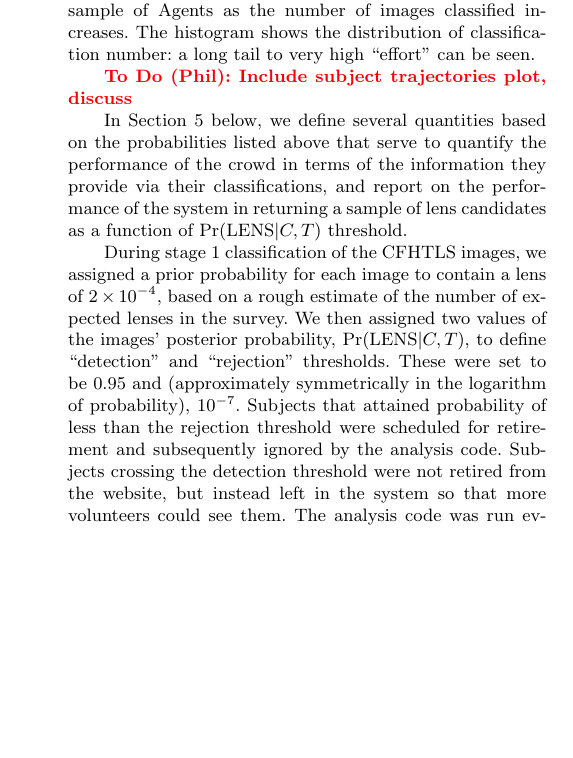
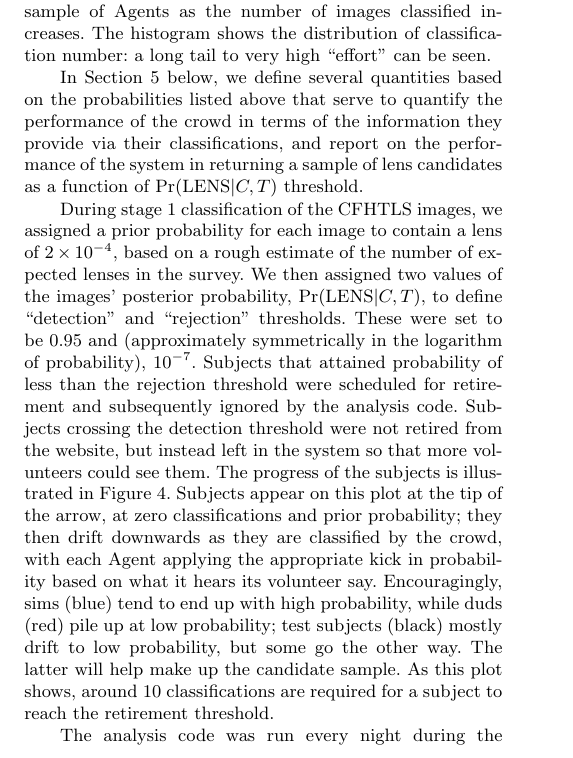
Before and after one commit to drphilmarshall/SpaceWarps, a LaTeX paper (doc/sw-system.tex): part of one column of page 6 of 13, cut so that both start at the same text, the shorter picture padded with empty space. Compiled offline with pdfLaTeX; a LaTeX package or settings file that is missing is left out.

Commit message:
Added subject trajectories plot, closes #35

```diff
--- a/doc/sw-system.tex
+++ b/doc/sw-system.tex
@@ -567,8 +558,3 @@ quadrant, the Agents perceive their volunteers to be ``astute.'' This trend is
-more clearly seen in \Fref{fig:swap:agent-histories}, which shows the skill of
-the same sample of Agents as the number of images classified increases. The
-histogram shows the distribution of classification number: a long tail to very
-high ``effort'' can be seen.
-
 %%%%%%%%%%%%%%%%%%%%%%%%%%%%%%%%%%%%%%%
 \begin{figure}
 \centering\includegraphics[width=0.9\linewidth]{sw-system-figs/CFHTLS_2013-10-29_10:16:35_probabilities.png}
@@ -593,5 +579,8 @@ the background shows the distribution of effort.}
 \end{figure}
 %%%%%%%%%%%%%%%%%%%%%%%%%%%%%%%%%%%%%%%
 
-\todo{Phil}{Include subject trajectories plot, discuss}
-
+\Fref{fig:swap:agent-probabilities} shows a random selection of Agents'
+confusion matrix elements, as they were on a particular day towards the end of
+the CFHTLS project. Many volunteers classify  only a small number of images,
+and so their Agents' confusion matrix elements remain close to their initial
+values of (0.5,0.5). As more images are classified (shown by the yellow point
@@ -598,3 +591,7 @@ the background shows the distribution of effort.}
+more clearly seen in \Fref{fig:swap:agent-histories}, which shows the skill of
+the same sample of Agents as the number of images classified increases. The
+histogram shows the distribution of classification number: a long tail to very
+high ``effort'' can be seen.
 
 In \Sref{sec:results} below, we define several quantities based on the
 probabilities listed above that serve to quantify the performance of the crowd
@@ -605,3 +610,6 @@ as a function of $\pr(\LENS|C,T)$ threshold.
+\label{fig:swap:subject-trajectories}
+\end{figure}
+%%%%%%%%%%%%%%%%%%%%%%%%%%%%%%%%%%%%%%%
 
 During stage 1 classification of the CFHTLS images, we assigned a prior
 probability for each image to contain a lens of $2\times10^{-4}$, based on a
@@ -612,7 +620,18 @@ and (approximately symmetrically in the logarithm of probability), $10^{-7}$.
 Subjects that attained probability of less than the rejection threshold were
 scheduled for retirement and subsequently ignored by the analysis code.
 Subjects crossing the detection threshold were not retired from the website,
-but instead left in the system so that more volunteers could see them.
+but instead left in the system so that more volunteers could see them. The
+progress of the subjects is illustrated in \Fref{fig:swap:subject-trajectories}.
+Subjects appear on this plot at the tip of the arrow, at zero classifications
+and prior probability; they then drift downwards as they are classified by the
+crowd, with each Agent applying the appropriate kick in probability based on
+what it hears its volunteer say. Encouragingly, sims (blue) tend to end up
+with high probability, while duds (red) pile up at low probability; test
+subjects (black) mostly drift to low probability, but some go the other way.
+The latter will help make up the candidate sample. As this plot shows, around
+10 classifications are required for a subject to reach the retirement
+threshold.
+
 The analysis code was run every night during the project, and subjects retired
 in batches after its completion. This introduced some inefficiency, because
 some classifications were accumulated in the time between them crossing the
```
Also changed, not shown: doc/sw-system-figs/CFHTLS_2013-10-29_10:16:35_trajectories.png (added), doc/sw-system.pdf, doc/sw-system.tex (21 more changed lines).
